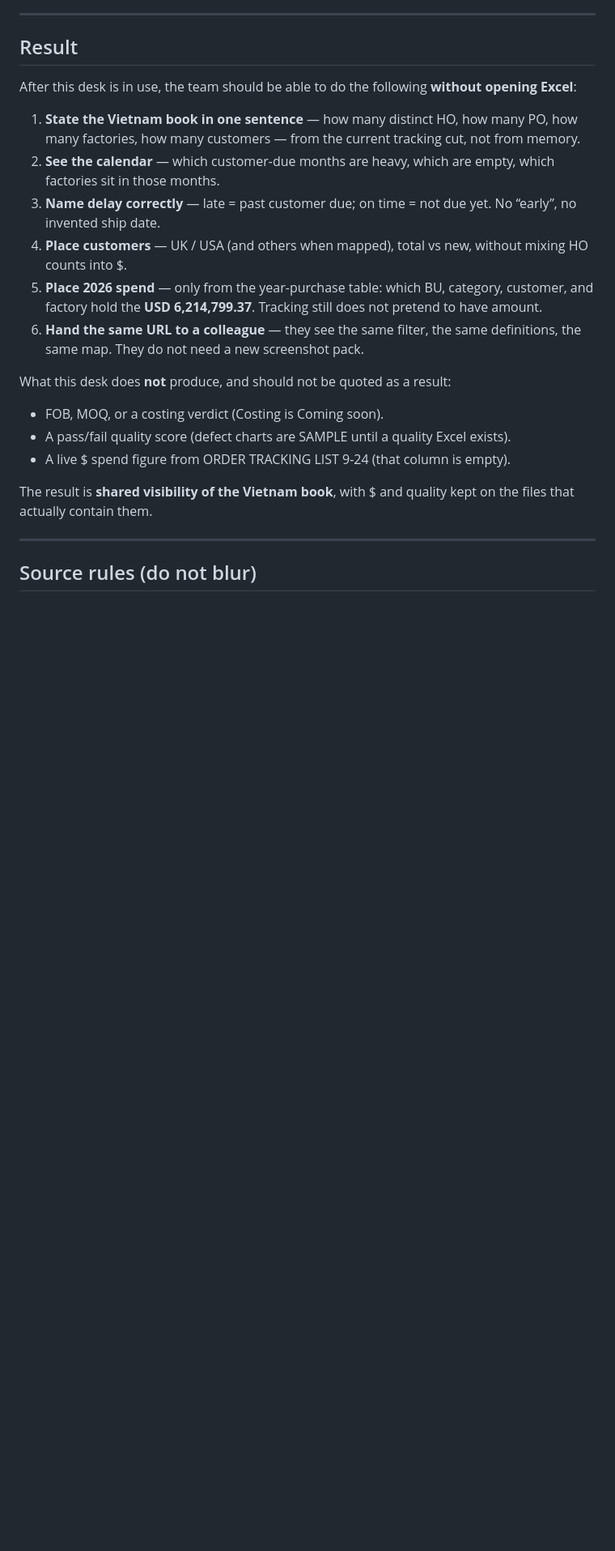
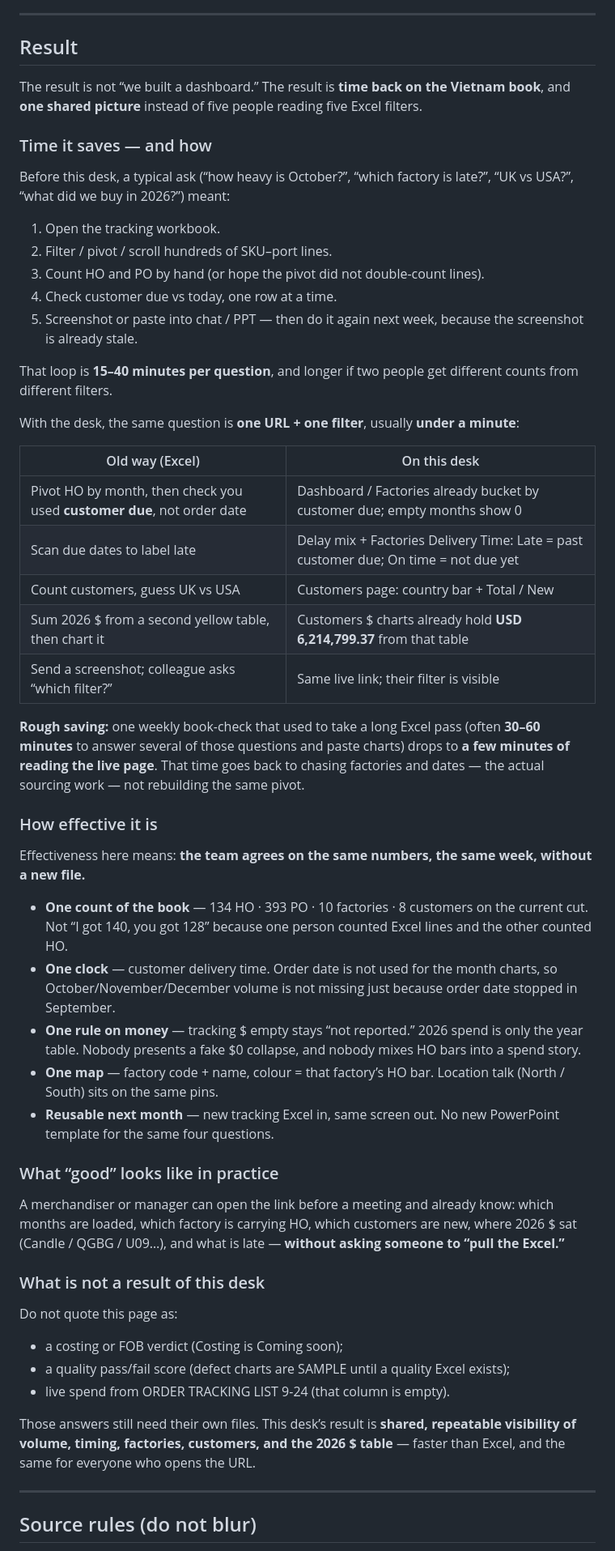
Before and after one commit to tranchaungoclong-tech/vn-supplier-benchmark, a Markdown page: README.md, the part around the change. Shown at 81% size. GitHub-like rendering; blank space fills up the shorter version.

Commit message:
Result: time saved vs Excel, how, and what effectiveness means.

```diff
--- a/README.md
+++ b/README.md
@@ -72,22 +72,55 @@ If the tracking file is not refreshed, the numbers stay on the 9-24 cut. The lay
 
 ## Result
 
-After this desk is in use, the team should be able to do the following **without opening Excel**:
+The result is not “we built a dashboard.” The result is **time back on the Vietnam book**, and **one shared picture** instead of five people reading five Excel filters.
 
-1. **State the Vietnam book in one sentence** — how many distinct HO, how many PO, how many factories, how many customers — from the current tracking cut, not from memory.
-2. **See the calendar** — which customer-due months are heavy, which are empty, which factories sit in those months.
-3. **Name delay correctly** — late = past customer due; on time = not due yet. No “early”, no invented ship date.
-4. **Place customers** — UK / USA (and others when mapped), total vs new, without mixing HO counts into $.
-5. **Place 2026 spend** — only from the year-purchase table: which BU, category, customer, and factory hold the **USD 6,214,799.37**. Tracking still does not pretend to have amount.
-6. **Hand the same URL to a colleague** — they see the same filter, the same definitions, the same map. They do not need a new screenshot pack.
+### Time it saves — and how
 
-What this desk does **not** produce, and should not be quoted as a result:
+Before this desk, a typical ask (“how heavy is October?”, “which factory is late?”, “UK vs USA?”, “what did we buy in 2026?”) meant:
 
-- FOB, MOQ, or a costing verdict (Costing is Coming soon).
-- A pass/fail quality score (defect charts are SAMPLE until a quality Excel exists).
-- A live $ spend figure from ORDER TRACKING LIST 9-24 (that column is empty).
+1. Open the tracking workbook.
+2. Filter / pivot / scroll hundreds of SKU–port lines.
+3. Count HO and PO by hand (or hope the pivot did not double-count lines).
+4. Check customer due vs today, one row at a time.
+5. Screenshot or paste into chat / PPT — then do it again next week, because the screenshot is already stale.
 
-The result is **shared visibility of the Vietnam book**, with $ and quality kept on the files that actually contain them.
+That loop is **15–40 minutes per question**, and longer if two people get different counts from different filters.
+
+With the desk, the same question is **one URL + one filter**, usually **under a minute**:
+
+| Old way (Excel) | On this desk |
+| --- | --- |
+| Pivot HO by month, then check you used **customer due**, not order date | Dashboard / Factories already bucket by customer due; empty months show 0 |
+| Scan due dates to label late | Delay mix + Factories Delivery Time: Late = past customer due; On time = not due yet |
+| Count customers, guess UK vs USA | Customers page: country bar + Total / New |
+| Sum 2026 $ from a second yellow table, then chart it | Customers $ charts already hold **USD 6,214,799.37** from that table |
+| Send a screenshot; colleague asks “which filter?” | Same live link; their filter is visible |
+
+**Rough saving:** one weekly book-check that used to take a long Excel pass (often **30–60 minutes** to answer several of those questions and paste charts) drops to **a few minutes of reading the live page**. That time goes back to chasing factories and dates — the actual sourcing work — not rebuilding the same pivot.
+
+### How effective it is
+
+Effectiveness here means: **the team agrees on the same numbers, the same week, without a new file.**
+
+- **One count of the book** — 134 HO · 393 PO · 10 factories · 8 customers on the current cut. Not “I got 140, you got 128” because one person counted Excel lines and the other counted HO.
+- **One clock** — customer delivery time. Order date is not used for the month charts, so October/November/December volume is not missing just because order date stopped in September.
+- **One rule on money** — tracking $ empty stays “not reported.” 2026 spend is only the year table. Nobody presents a fake $0 collapse, and nobody mixes HO bars into a spend story.
+- **One map** — factory code + name, colour = that factory’s HO bar. Location talk (North / South) sits on the same pins.
+- **Reusable next month** — new tracking Excel in, same screen out. No new PowerPoint template for the same four questions.
+
+### What “good” looks like in practice
+
+A merchandiser or manager can open the link before a meeting and already know: which months are loaded, which factory is carrying HO, which customers are new, where 2026 $ sat (Candle / QGBG / U09…), and what is late — **without asking someone to “pull the Excel.”**
+
+### What is not a result of this desk
+
+Do not quote this page as:
+
+- a costing or FOB verdict (Costing is Coming soon);
+- a quality pass/fail score (defect charts are SAMPLE until a quality Excel exists);
+- live spend from ORDER TRACKING LIST 9-24 (that column is empty).
+
+Those answers still need their own files. This desk’s result is **shared, repeatable visibility of volume, timing, factories, customers, and the 2026 $ table** — faster than Excel, and the same for everyone who opens the URL.
 
 ---
 
```
